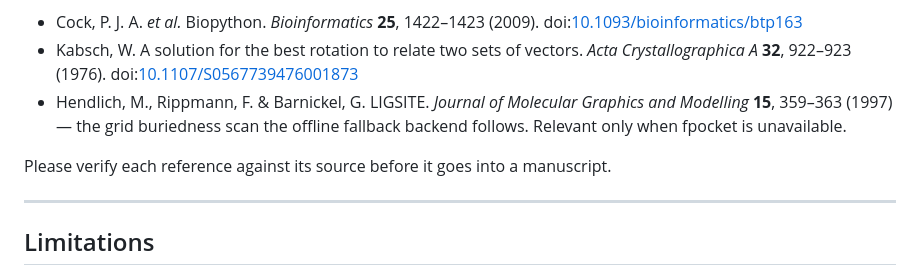
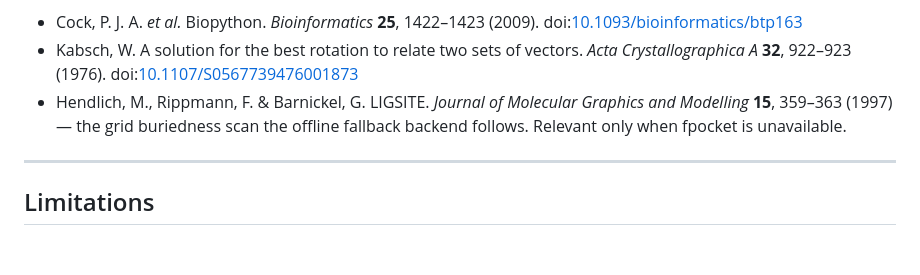
Before and after one commit to Jonahnki/Pocketscribe, a Markdown page: README.md, the part around the change. GitHub-like rendering; blank space fills up the shorter version.

Commit message:
Remove reference verification reminder
Removed verification reminder for references.

```diff
--- a/README.md
+++ b/README.md
@@ -440,8 +440,6 @@ doi:[10.1126/science.abj8754](https://doi.org/10.1126/science.abj8754)).
   Modelling* **15**, 359–363 (1997) — the grid buriedness scan the offline fallback
   backend follows. Relevant only when fpocket is unavailable.
 
-Please verify each reference against its source before it goes into a manuscript.
-
 ---
 
 ## Limitations
```
